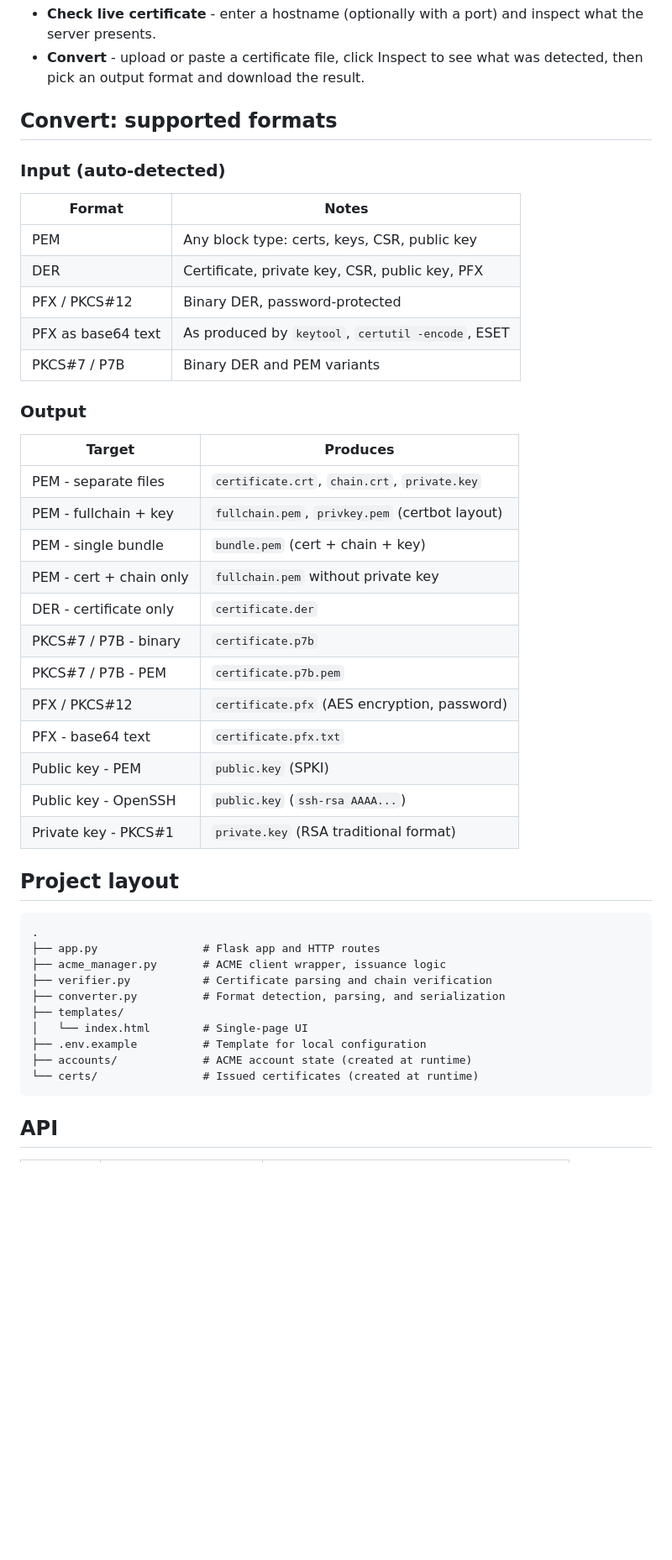
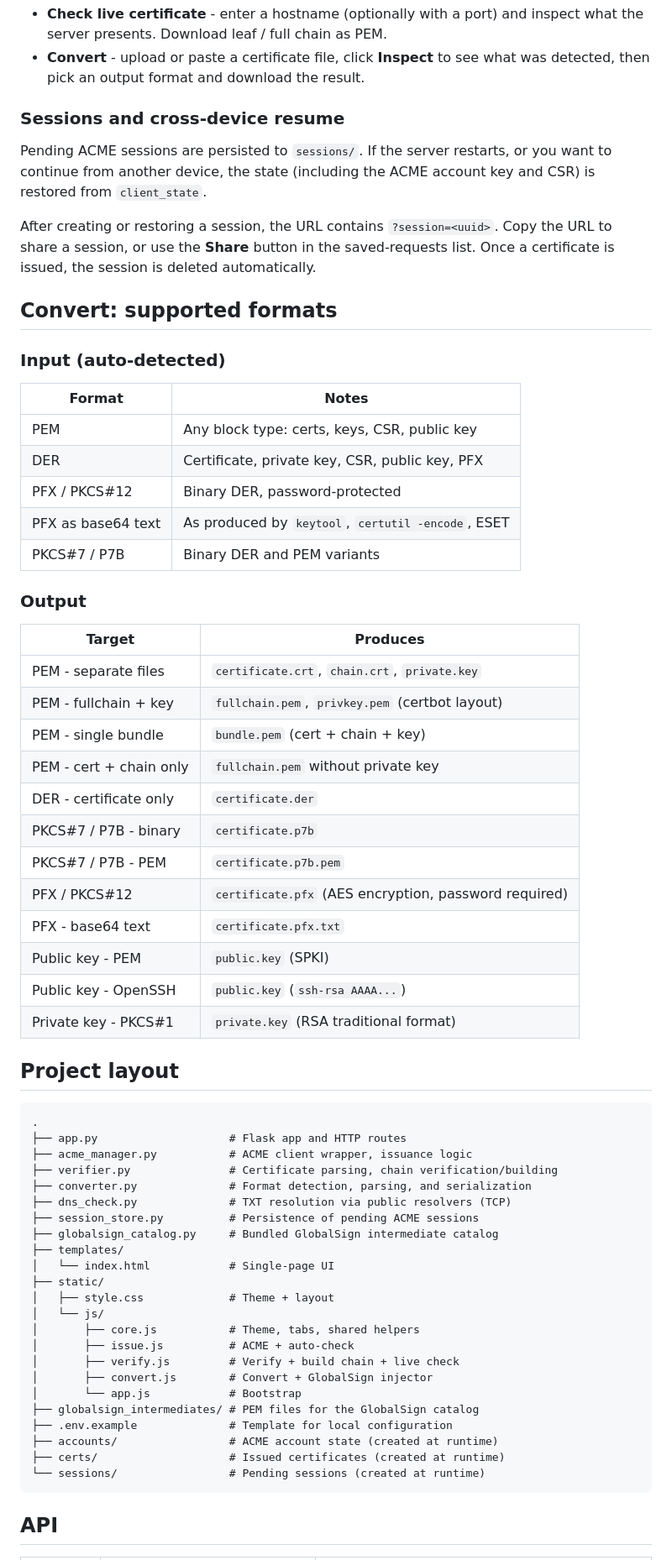
Before and after one commit to arkain123/ssl.mare.of.by, a Markdown page: README.md, the part around one of its changes. Shown at 84% size. Rendered like a GitHub page; blank space fills up the shorter version.

````diff
--- a/README.md
+++ b/README.md
@@ -138,50 +233,73 @@ The UI has tabs for each task:
 - **Check live certificate** - enter a hostname (optionally with a port) and
-  inspect what the server presents.
-- **Convert** - upload or paste a certificate file, click Inspect to see what
-  was detected, then pick an output format and download the result.
+  inspect what the server presents. Download leaf / full chain as PEM.
+- **Convert** - upload or paste a certificate file, click **Inspect** to see
+  what was detected, then pick an output format and download the result.
+
+### Sessions and cross-device resume
+
+Pending ACME sessions are persisted to `sessions/`. If the server restarts, or
+you want to continue from another device, the state (including the ACME account
+key and CSR) is restored from `client_state`.
+
+After creating or restoring a session, the URL contains `?session=<uuid>`. Copy
+the URL to share a session, or use the **Share** button in the saved-requests
+list. Once a certificate is issued, the session is deleted automatically.
 
 ## Convert: supported formats
 
 ### Input (auto-detected)
 
-| Format                       | Notes                                              |
-|------------------------------|----------------------------------------------------|
-| PEM                          | Any block type: certs, keys, CSR, public key       |
-| DER                          | Certificate, private key, CSR, public key, PFX     |
-| PFX / PKCS#12                | Binary DER, password-protected                     |
-| PFX as base64 text           | As produced by `keytool`, `certutil -encode`, ESET |
-| PKCS#7 / P7B                 | Binary DER and PEM variants                        |
+| Format | Notes |
+|---|---|
+| PEM | Any block type: certs, keys, CSR, public key |
+| DER | Certificate, private key, CSR, public key, PFX |
+| PFX / PKCS#12 | Binary DER, password-protected |
+| PFX as base64 text | As produced by `keytool`, `certutil -encode`, ESET |
+| PKCS#7 / P7B | Binary DER and PEM variants |
 
 ### Output
 
-| Target                       | Produces                                            |
-|------------------------------|-----------------------------------------------------|
-| PEM - separate files         | `certificate.crt`, `chain.crt`, `private.key`       |
-| PEM - fullchain + key        | `fullchain.pem`, `privkey.pem` (certbot layout)     |
-| PEM - single bundle          | `bundle.pem` (cert + chain + key)                   |
-| PEM - cert + chain only      | `fullchain.pem` without private key                 |
-| DER - certificate only       | `certificate.der`                                   |
-| PKCS#7 / P7B - binary        | `certificate.p7b`                                   |
-| PKCS#7 / P7B - PEM           | `certificate.p7b.pem`                               |
-| PFX / PKCS#12                | `certificate.pfx` (AES encryption, password)        |
-| PFX - base64 text            | `certificate.pfx.txt`                               |
-| Public key - PEM             | `public.key` (SPKI)                                 |
-| Public key - OpenSSH         | `public.key` (`ssh-rsa AAAA...`)                    |
-| Private key - PKCS#1         | `private.key` (RSA traditional format)              |
+| Target | Produces |
+|---|---|
+| PEM - separate files | `certificate.crt`, `chain.crt`, `private.key` |
+| PEM - fullchain + key | `fullchain.pem`, `privkey.pem` (certbot layout) |
+| PEM - single bundle | `bundle.pem` (cert + chain + key) |
+| PEM - cert + chain only | `fullchain.pem` without private key |
+| DER - certificate only | `certificate.der` |
+| PKCS#7 / P7B - binary | `certificate.p7b` |
+| PKCS#7 / P7B - PEM | `certificate.p7b.pem` |
+| PFX / PKCS#12 | `certificate.pfx` (AES encryption, password required) |
+| PFX - base64 text | `certificate.pfx.txt` |
+| Public key - PEM | `public.key` (SPKI) |
+| Public key - OpenSSH | `public.key` (`ssh-rsa AAAA...`) |
+| Private key - PKCS#1 | `private.key` (RSA traditional format) |
 
 ## Project layout
 
 ```
 .
-├── app.py                # Flask app and HTTP routes
-├── acme_manager.py       # ACME client wrapper, issuance logic
-├── verifier.py           # Certificate parsing and chain verification
-├── converter.py          # Format detection, parsing, and serialization
+├── app.py                    # Flask app and HTTP routes
+├── acme_manager.py           # ACME client wrapper, issuance logic
+├── verifier.py               # Certificate parsing, chain verification/building
+├── converter.py              # Format detection, parsing, and serialization
+├── dns_check.py              # TXT resolution via public resolvers (TCP)
+├── session_store.py          # Persistence of pending ACME sessions
+├── globalsign_catalog.py     # Bundled GlobalSign intermediate catalog
 ├── templates/
-│   └── index.html        # Single-page UI
-├── .env.example          # Template for local configuration
-├── accounts/             # ACME account state (created at runtime)
-└── certs/                # Issued certificates (created at runtime)
+│   └── index.html            # Single-page UI
+├── static/
+│   ├── style.css             # Theme + layout
+│   └── js/
+│       ├── core.js           # Theme, tabs, shared helpers
+│       ├── issue.js          # ACME + auto-check
+│       ├── verify.js         # Verify + build chain + live check
+│       ├── convert.js        # Convert + GlobalSign injector
+│       └── app.js            # Bootstrap
+├── globalsign_intermediates/ # PEM files for the GlobalSign catalog
+├── .env.example              # Template for local configuration
+├── accounts/                 # ACME account state (created at runtime)
+├── certs/                    # Issued certificates (created at runtime)
+└── sessions/                 # Pending sessions (created at runtime)
 ```
 
 ## API
````
Also changed, not shown: other parts of README.md (+164 -47 lines).
